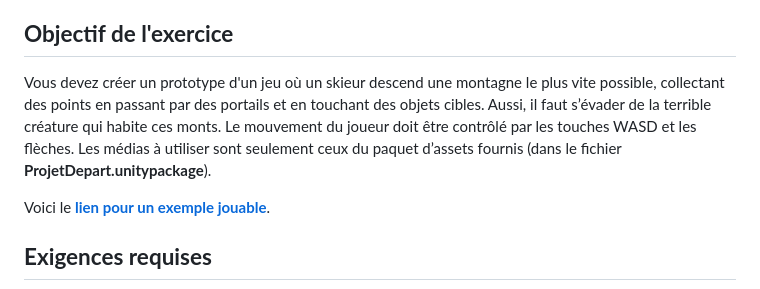
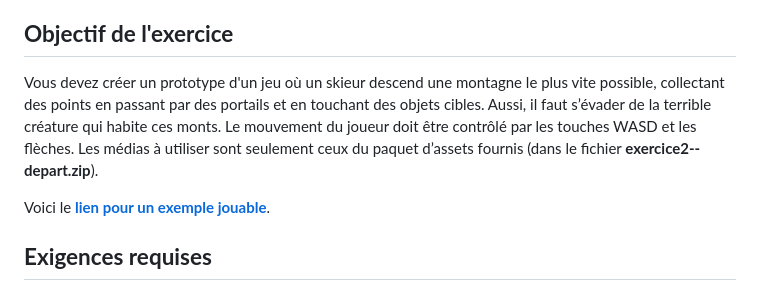
Before and after one commit to max-lacasse-maisonneuve/2J2-Exercices, a Markdown page: ex2/readme.md, the part around the change. Drawn GitHub-style.

```diff
--- a/ex2/readme.md
+++ b/ex2/readme.md
@@ -10,7 +10,7 @@ Mais au cœur du parcours, une légende devenue réalité — un Yéti surgissan
 
 ## **Objectif de l'exercice**
 
-Vous devez créer un prototype d'un jeu où un skieur descend une montagne le plus vite possible, collectant des points en passant par des portails et en touchant des objets cibles. Aussi, il faut s’évader de la terrible créature qui habite ces monts. Le mouvement du joueur doit être contrôlé par les touches WASD et les flèches. Les médias à utiliser sont seulement ceux du paquet d’assets fournis (dans le fichier **ProjetDepart.unitypackage**).
+Vous devez créer un prototype d'un jeu où un skieur descend une montagne le plus vite possible, collectant des points en passant par des portails et en touchant des objets cibles. Aussi, il faut s’évader de la terrible créature qui habite ces monts. Le mouvement du joueur doit être contrôlé par les touches WASD et les flèches. Les médias à utiliser sont seulement ceux du paquet d’assets fournis (dans le fichier **exercice2--depart.zip**).
 
 Voici le [**lien pour un exemple jouable**](https://max-lacasse-maisonneuve.github.io/2J2-Exercices/ex2/index.html).
 
```
